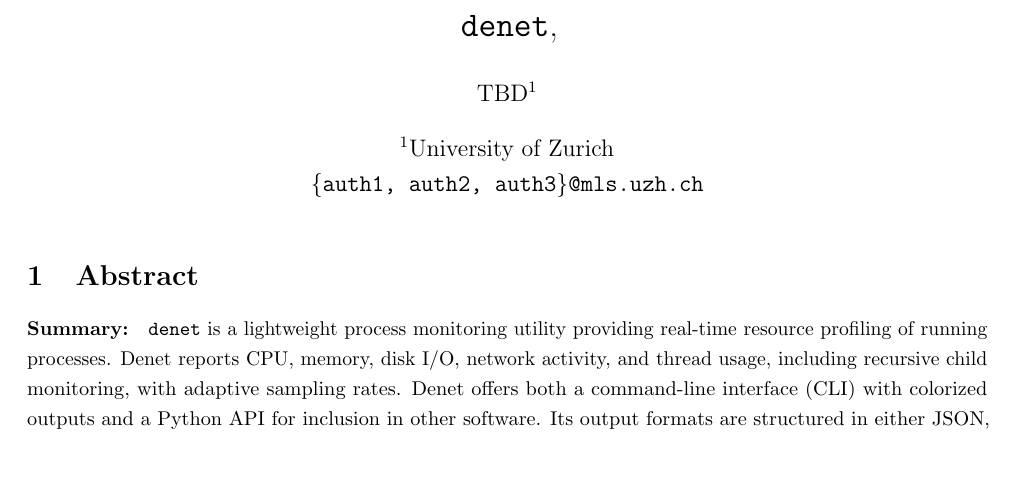
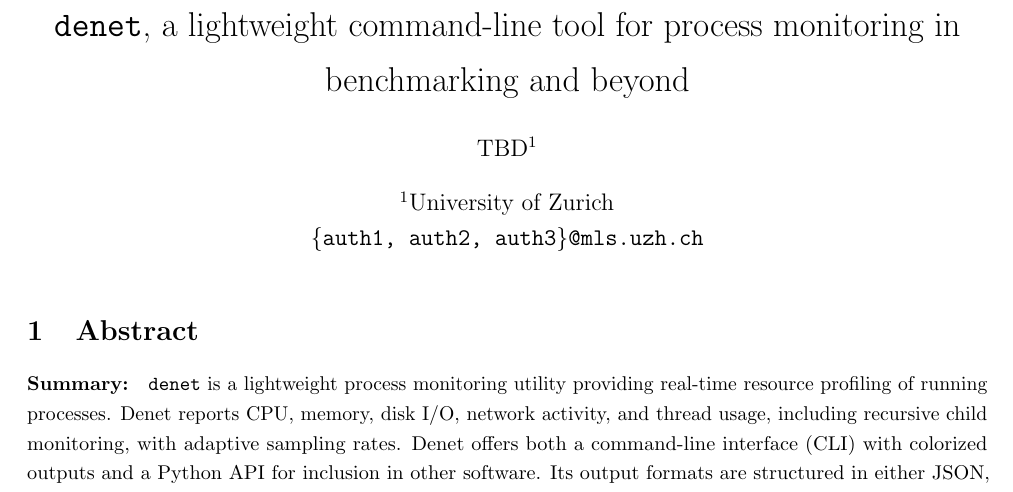
Before and after one commit to imallona/2025_denet_profiler_appnote, a LaTeX document (main.tex): part of page 1 of 7, cut at the place of the change, the shorter picture padded with empty space. Compiled offline with pdfLaTeX.

Commit message:
Updates from Overleaf

```diff
--- a/main.tex
+++ b/main.tex
@@ -50,7 +50,7 @@
 %\usepackage[sort&compress,numbers,square]{natbib}
 %\bibliographystyle{mplainnat}
 
-\title{\texttt{denet},}
+\title{\texttt{denet}, a lightweight command-line tool for process monitoring in benchmarking and beyond}
 
 \author{TBD$^1$}
 
```
